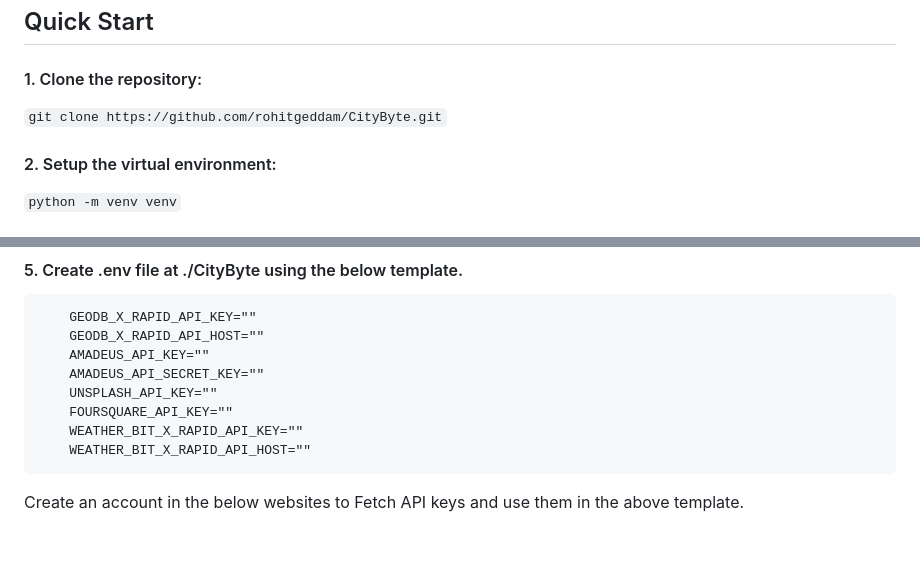
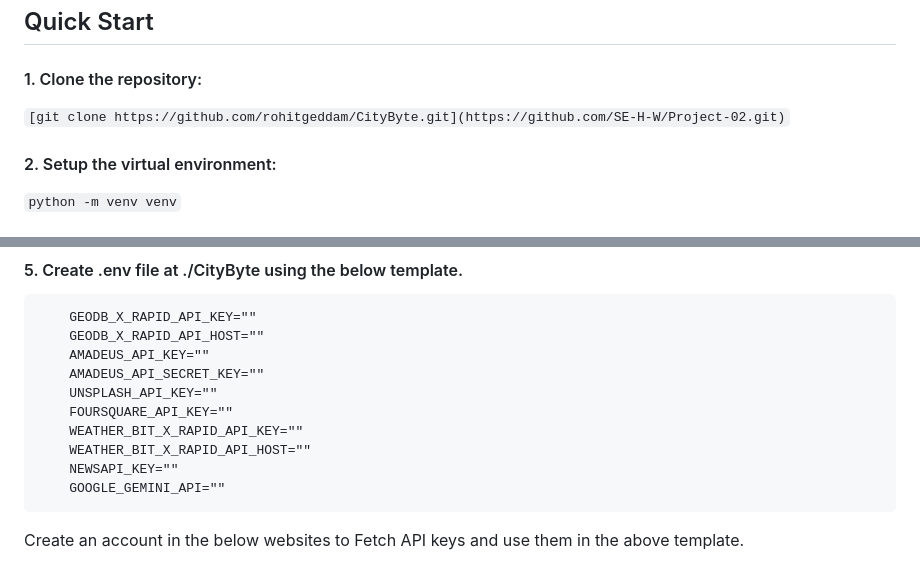
Before and after one commit to SE-H-W/Project-02, a Markdown page: README.md, 2 parts joined by grey strips. Drawn GitHub-style; blank space fills up the shorter version.

````diff
--- a/README.md
+++ b/README.md
@@ -64,7 +64,7 @@ Results:
 
 #### 1. Clone the repository:
 
-   `git clone https://github.com/rohitgeddam/CityByte.git`
+   `[git clone https://github.com/rohitgeddam/CityByte.git](https://github.com/SE-H-W/Project-02.git)`
 
 #### 2. Setup the virtual environment:
 
@@ -106,6 +106,8 @@ Results:
     FOURSQUARE_API_KEY=""
     WEATHER_BIT_X_RAPID_API_KEY=""
     WEATHER_BIT_X_RAPID_API_HOST=""
+    NEWSAPI_KEY=""
+    GOOGLE_GEMINI_API=""
 ```
 Create an account in the below websites to Fetch API keys and use them in the above template.
 * [GeoDB Cities API](https://rapidapi.com/wirefreethought/api/geodb-cities/details)
````
Also changed, not shown: other parts of README.md (+1 -0 lines).
